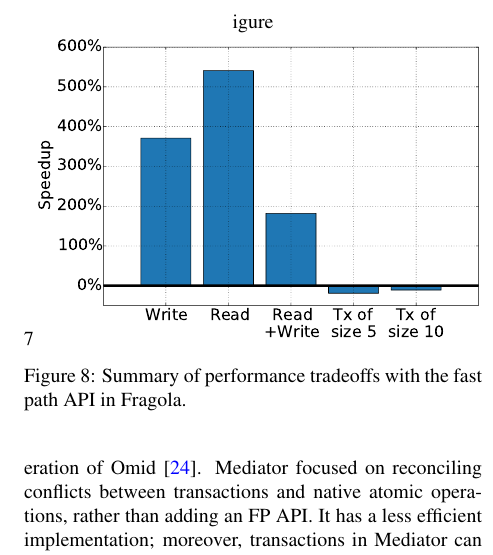
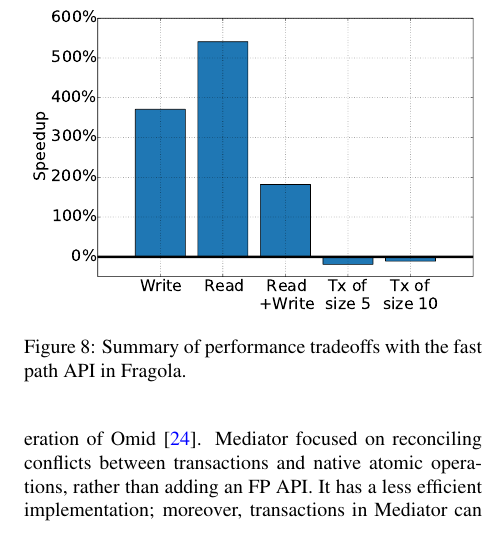
Before and after one commit to yonigottesman/omidLL-paper, a LaTeX paper (SoCC/main.tex, which reads SoCC/evaluation.tex): part of one column of page 12 of 14, cut at the place of the change. Compiled offline with pdfLaTeX.

Commit message:
fix merge error

```diff
--- a/SoCC/evaluation.tex
+++ b/SoCC/evaluation.tex
@@ -204,7 +204,7 @@ versus 20.8ms with Vanilla \sys.
 
 \begin{figure}[h!]
 \centering
-igure 7\includegraphics[width=.48\textwidth]{figs/speedup.pdf}
+\includegraphics[width=.48\textwidth]{figs/speedup.pdf}
 \caption{Summary of performance tradeoffs with the fast path API in {\sys}.}
 \label{fig:fp-tradeoff}
 \end{figure}
```
